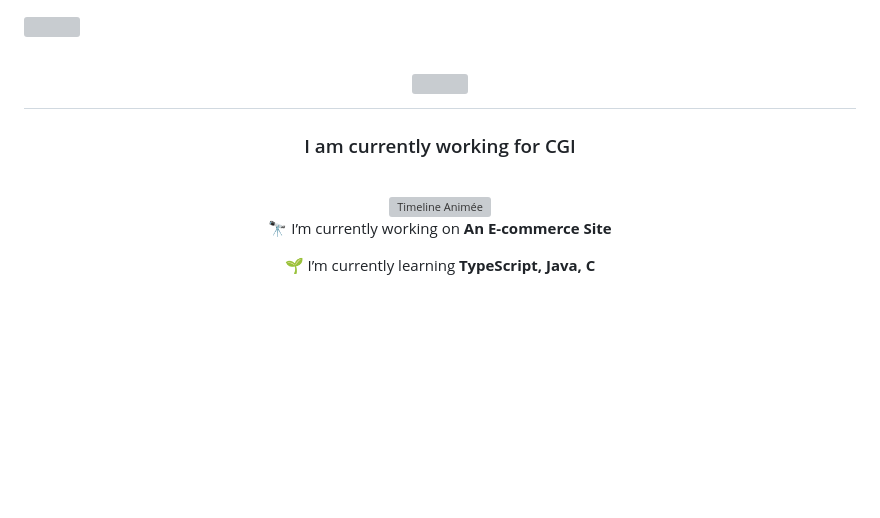
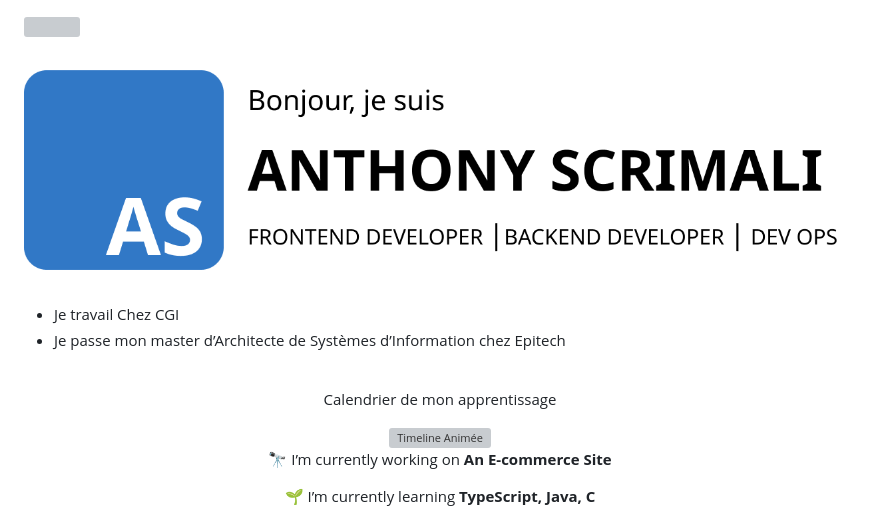
Before and after one commit to ScrimaliAnthony/ScrimaliAnthony, a Markdown page: README.md, the part around the change. GitHub-like rendering; pictures changed too: images/Banner.png (added); blank space fills up the shorter version; grey boxes are pictures that could not be loaded.

Commit message:
Ajout d'une bannière

```diff
--- a/README.md
+++ b/README.md
@@ -1,14 +1,19 @@
 <img align="right" src="https://visitor-badge.laobi.icu/badge?page_id=ScrimaliAnthony.ScrimaliAnthony" />
-
+<!--
 <h1 align="center">
     <img src="https://readme-typing-svg.herokuapp.com/?font=Righteous&size=35&center=true&vCenter=true&width=500&height=70&duration=4000&lines=Hi+There!+👋;+I'm+Scrimali+Anthony!;" />
-</h1>
+</h1> -->
+<img src="./images/Banner.png">
+<ul>
+  <li>Je travail Chez CGI</li>
+  <li>Je passe mon master d’Architecte de Systèmes d’Information chez Epitech</li>
+</ul>
 
-<h3 align="center">I am currently working for CGI</h3>
 
 <br/>
 
 <div align="center">
+  <p>Calendrier de mon apprentissage</p>
   <img src="./timeline.svg" alt="Timeline Animée" />
 </div>
 
```
